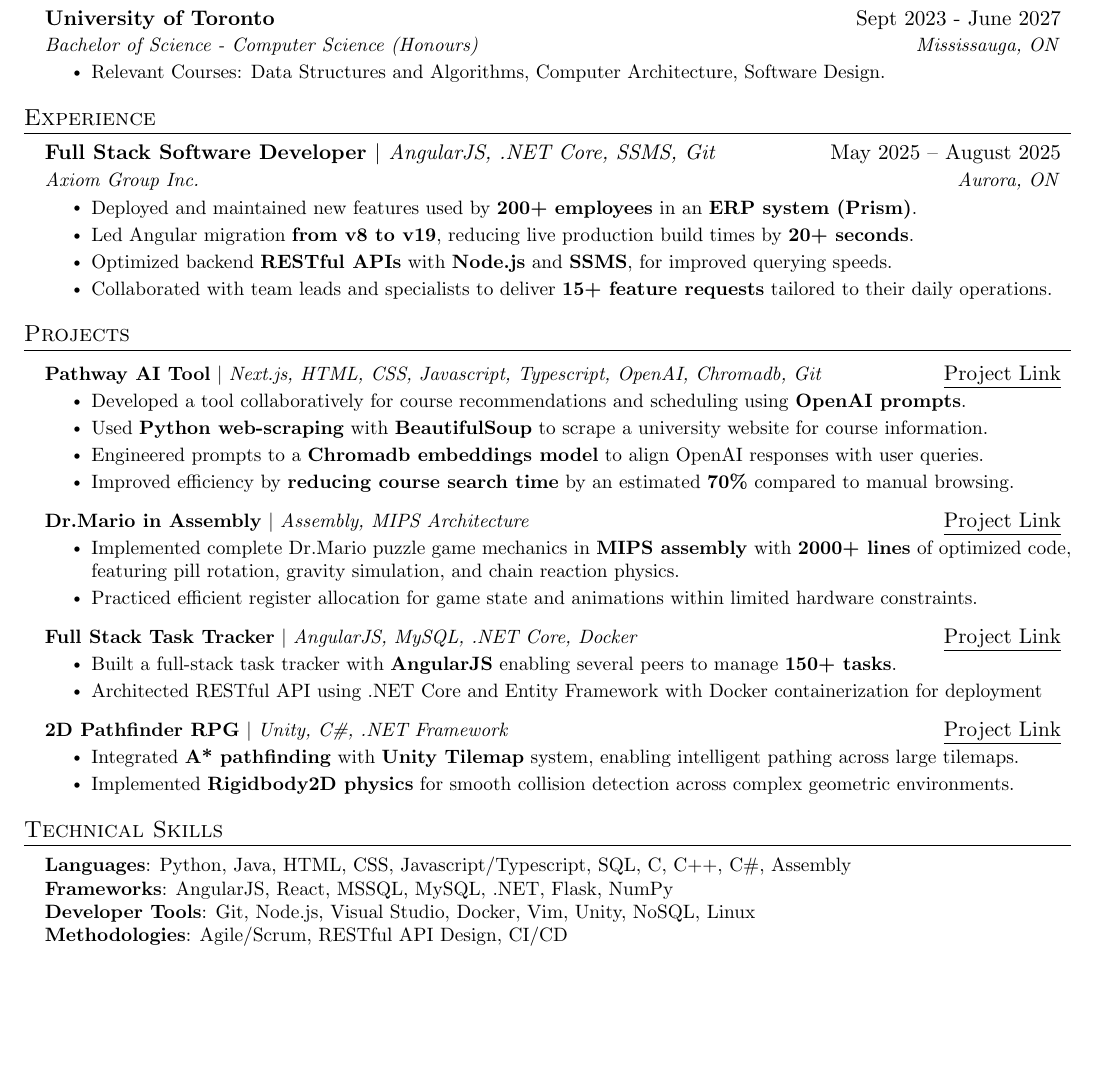
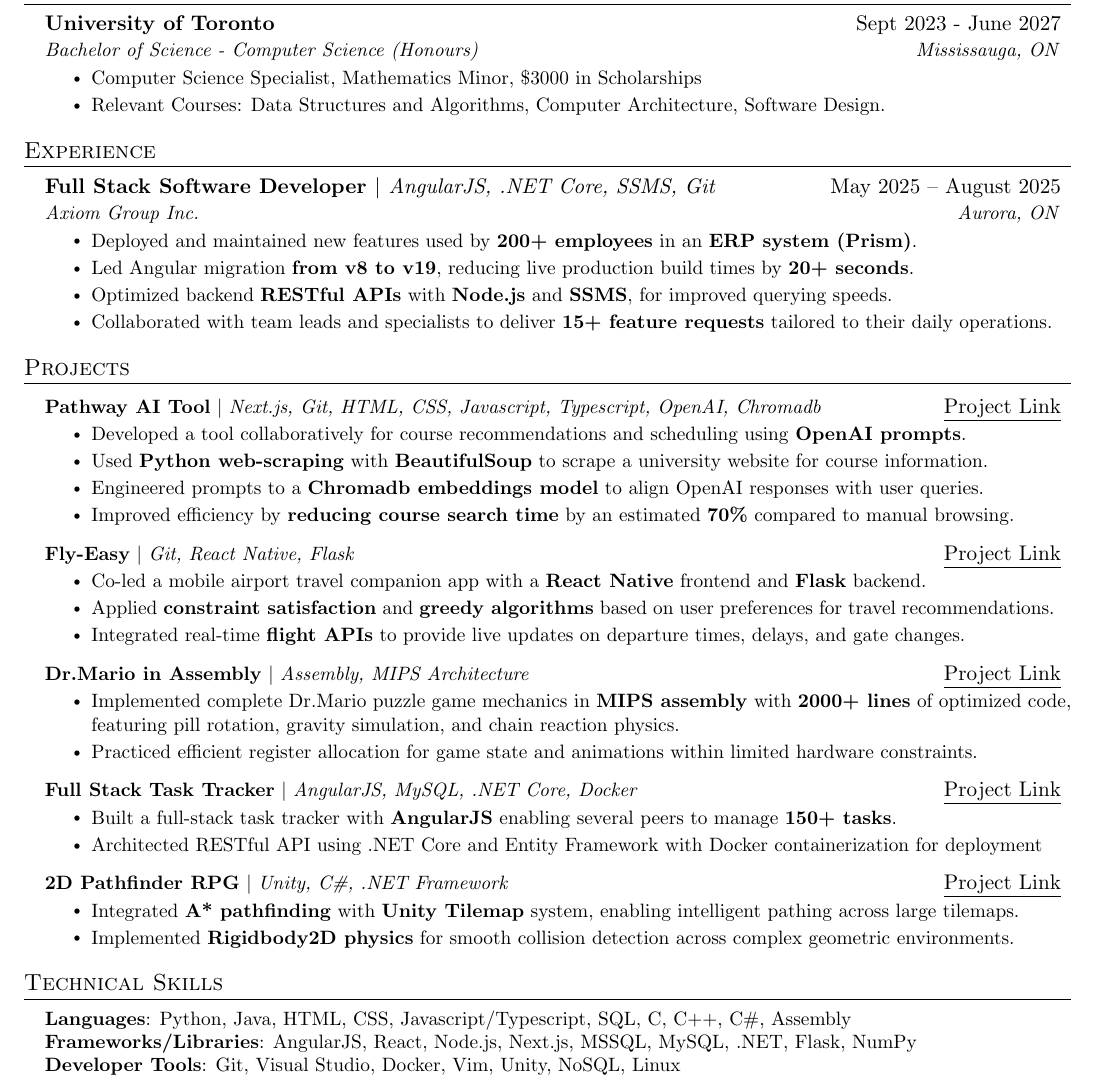
Before and after one commit to JigsawDragon/Resume, a LaTeX CV (Sid's Resume.tex): part of the page, cut so that both start at the same text, the shorter picture padded with empty space. Compiled offline with pdfLaTeX.

Commit message:
Fixed Keywords

```diff
--- a/Sid's Resume.tex
+++ b/Sid's Resume.tex
@@ -128,6 +128,7 @@
       {University of Toronto}{Sept 2023 - June 2027}
       {Bachelor of Science -  Computer Science (Honours)}{Mississauga, ON}
     \resumeItemListStart
+    \resumeItem{Computer Science Specialist, Mathematics Minor, \$3000 in Scholarships}
     \resumeItem{Relevant Courses: Data Structures and Algorithms, Computer Architecture, Software Design.}
     \resumeItemListEnd
     \resumeSubHeadingListEnd
@@ -149,12 +150,20 @@
 \resumeSubHeadingListStart
     % {\includegraphics[height=12pt, width=12pt]{assets/githubnowordslogo.png} Link}%
     \resumeProjectHeading
-      {\textbf{Pathway AI Tool} $|$ \emph{Next.js, HTML, CSS, Javascript, Typescript, OpenAI, Chromadb, Git}}{\href{https://github.com/49M/Pathway_App}{\underline{Project Link}}}
+    {\textbf{Pathway AI Tool} $|$ \emph{Next.js, Git, HTML, CSS, Javascript, Typescript, OpenAI, Chromadb}}{\href{https://github.com/49M/Pathway_App}{\underline{Project Link}}}
       \resumeItemListStart
         \resumeItem{Developed a tool collaboratively for course recommendations and scheduling using \textbf{OpenAI prompts}.}
         \resumeItem{Used \textbf{Python web-scraping} with \textbf{BeautifulSoup} to scrape a university website for course information.}
         \resumeItem{Engineered prompts to a \textbf{Chromadb embeddings model} to align OpenAI responses with user queries.}
         \resumeItem{Improved efficiency by \textbf{reducing course search time} by an estimated \textbf{70\%} compared to manual browsing.}
+      \resumeItemListEnd
+
+    \resumeProjectHeading
+    {\textbf{Fly-Easy} $|$ \emph{Git, React Native, Flask}}{\href{https://github.com/HaseebSarfraz/Fly-Easy}{\underline{Project Link}}}
+        \resumeItemListStart
+          \resumeItem{Co-led a mobile airport travel companion app with a \textbf{React Native} frontend and \textbf{Flask} backend.}
+          \resumeItem{Applied \textbf{constraint satisfaction} and \textbf{greedy algorithms} based on user preferences for travel recommendations.}
+          \resumeItem{Integrated real-time \textbf{flight APIs} to provide live updates on departure times, delays, and gate changes.}
         \resumeItemListEnd
 
     \resumeProjectHeading
@@ -185,9 +195,8 @@
  \begin{itemize}[leftmargin=0.15in, label={}]
     \small{\item{
     \textbf{Languages}{: Python, Java, HTML, CSS, Javascript/Typescript, SQL, C, C++, C\#, Assembly} \\
-    \textbf{Frameworks}{:  AngularJS, React, MSSQL, MySQL, .NET, Flask, NumPy} \\
-    \textbf{Developer Tools}{: Git, Node.js, Visual Studio, Docker, Vim, Unity, NoSQL, Linux} \\
-    \textbf{Methodologies}{: Agile/Scrum, RESTful API Design, CI/CD}
+    \textbf{Frameworks/Libraries}{: AngularJS, React, Node.js, Next.js, MSSQL, MySQL, .NET, Flask, NumPy} \\
+    \textbf{Developer Tools}{: Git, Visual Studio, Docker, Vim, Unity, NoSQL, Linux} \\
     }}
  \end{itemize}
 
```
Also changed, not shown: Sid's Resume.pdf, Sid's Resume.tex (1 more changed lines), 4 other files. Lines whose indentation alone changed are shown as unchanged.
